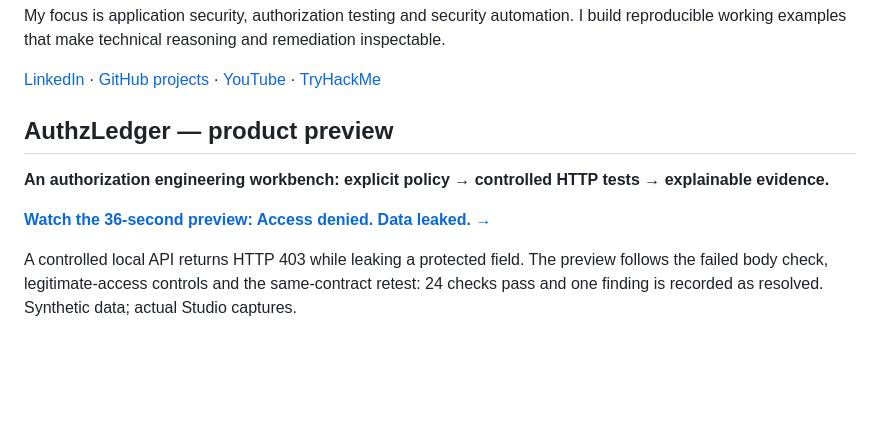
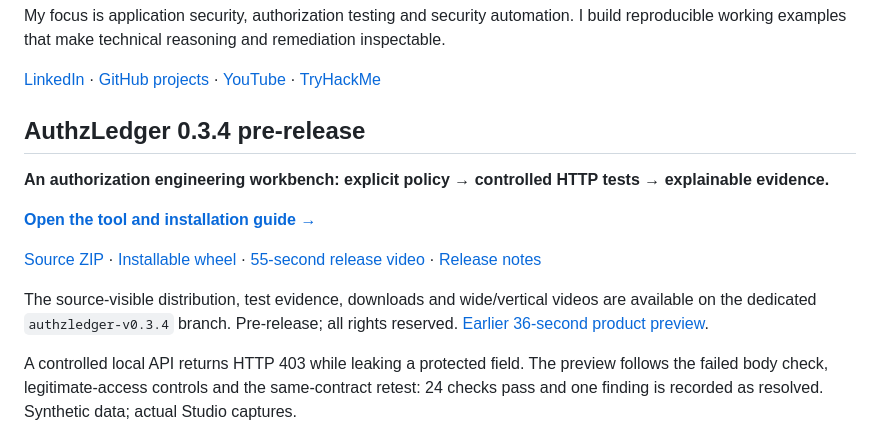
Before and after one commit to 0xFarag/0xFarag, a Markdown page: README.md, the part around the change. Rendered like a GitHub page; blank space fills up the shorter version.

Commit message:
Link published AuthzLedger v0.3.4 distribution and release walkthrough

```diff
--- a/README.md
+++ b/README.md
@@ -11,11 +11,15 @@ My focus is application security, authorization testing and security automation.
 
 [LinkedIn](https://www.linkedin.com/in/nasser-aldin-farag-974697412/) · [GitHub projects](https://github.com/0xFarag?tab=repositories) · [YouTube](https://www.youtube.com/@0xFarag) · [TryHackMe](https://tryhackme.com/p/0xFarag)
 
-## AuthzLedger — product preview
+## AuthzLedger 0.3.4 pre-release
 
 **An authorization engineering workbench: explicit policy → controlled HTTP tests → explainable evidence.**
 
-**[Watch the 36-second preview: Access denied. Data leaked. →](https://www.youtube.com/shorts/Svr7Jhb_FNc)**
+**[Open the tool and installation guide →](https://github.com/0xFarag/0xFarag/tree/authzledger-v0.3.4)**
+
+[Source ZIP](https://github.com/0xFarag/0xFarag/raw/refs/heads/authzledger-v0.3.4/release/authzledger-0.3.4-source.zip) · [Installable wheel](https://github.com/0xFarag/0xFarag/raw/refs/heads/authzledger-v0.3.4/release/authzledger-0.3.4-py3-none-any.whl) · [55-second release video](https://github.com/0xFarag/0xFarag/blob/authzledger-v0.3.4/media/AuthzLedger_v0.3.4_Release_wide.mp4) · [Release notes](https://github.com/0xFarag/0xFarag/blob/authzledger-v0.3.4/RELEASE_NOTES.md)
+
+The source-visible distribution, test evidence, downloads and wide/vertical videos are available on the dedicated `authzledger-v0.3.4` branch. Pre-release; all rights reserved. [Earlier 36-second product preview](https://www.youtube.com/shorts/Svr7Jhb_FNc).
 
 A controlled local API returns HTTP 403 while leaking a protected field. The preview follows the failed body check, legitimate-access controls and the same-contract retest: 24 checks pass and one finding is recorded as resolved. Synthetic data; actual Studio captures.
 
```
